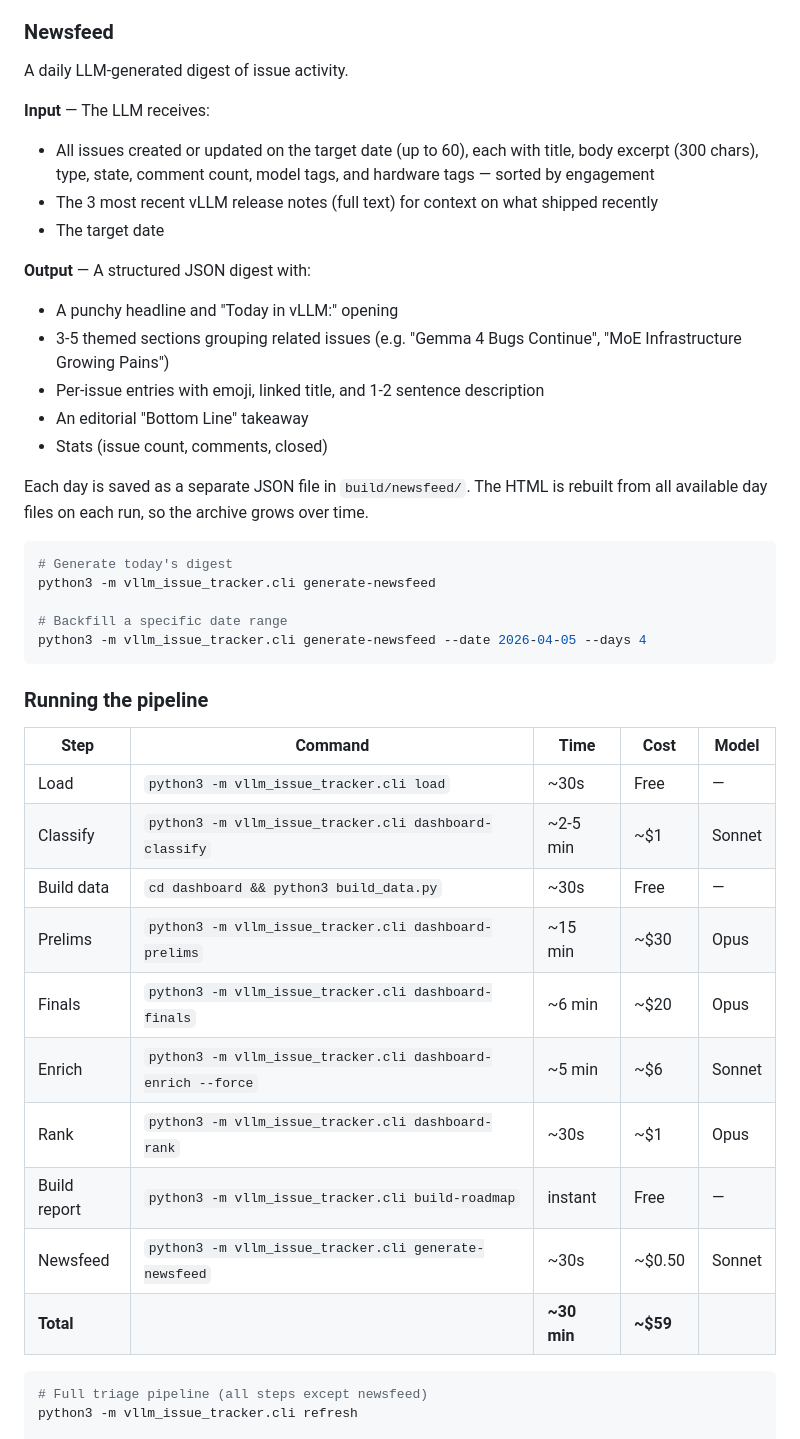
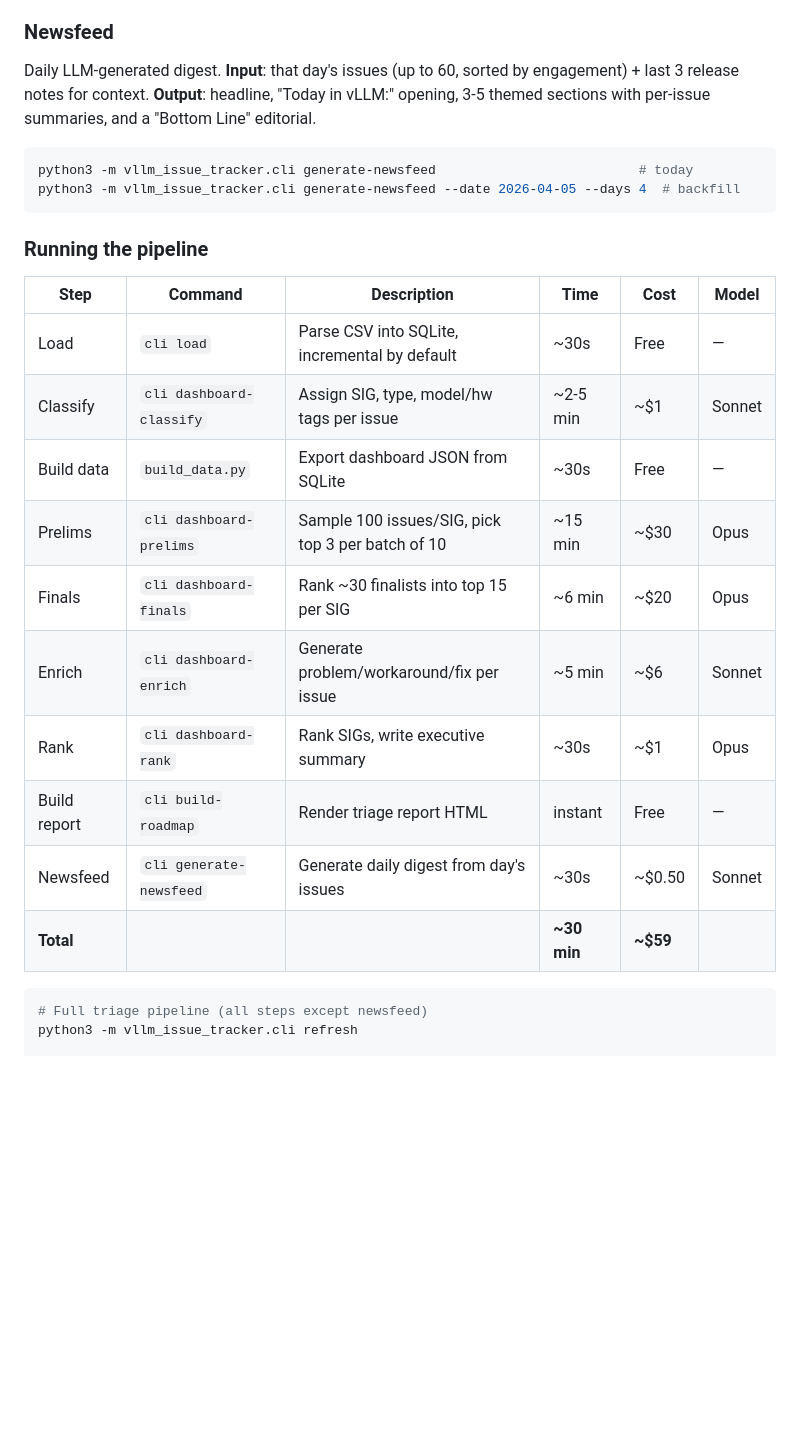
Before and after one commit to zlxi02/vllm-tracker, a Markdown page: README.md, the part around the change. Drawn GitHub-style; blank space fills up the shorter version.

Commit message:
README: concise newsfeed section, add descriptions to pipeline table
Co-Authored-By: Claude Opus 4.6 (1M context) <noreply@anthropic.com>

````diff
--- a/README.md
+++ b/README.md
@@ -56,44 +56,27 @@ The 100 selected issues are split into 10 batches of 10. LLM (Opus with extended
 
 ### Newsfeed
 
-A daily LLM-generated digest of issue activity.
-
-**Input** — The LLM receives:
-- All issues created or updated on the target date (up to 60), each with title, body excerpt (300 chars), type, state, comment count, model tags, and hardware tags — sorted by engagement
-- The 3 most recent vLLM release notes (full text) for context on what shipped recently
-- The target date
-
-**Output** — A structured JSON digest with:
-- A punchy headline and "Today in vLLM:" opening
-- 3-5 themed sections grouping related issues (e.g. "Gemma 4 Bugs Continue", "MoE Infrastructure Growing Pains")
-- Per-issue entries with emoji, linked title, and 1-2 sentence description
-- An editorial "Bottom Line" takeaway
-- Stats (issue count, comments, closed)
-
-Each day is saved as a separate JSON file in `build/newsfeed/`. The HTML is rebuilt from all available day files on each run, so the archive grows over time.
+Daily LLM-generated digest. **Input**: that day's issues (up to 60, sorted by engagement) + last 3 release notes for context. **Output**: headline, "Today in vLLM:" opening, 3-5 themed sections with per-issue summaries, and a "Bottom Line" editorial.
 
 ```bash
-# Generate today's digest
-python3 -m vllm_issue_tracker.cli generate-newsfeed
-
-# Backfill a specific date range
-python3 -m vllm_issue_tracker.cli generate-newsfeed --date 2026-04-05 --days 4
+python3 -m vllm_issue_tracker.cli generate-newsfeed                          # today
+python3 -m vllm_issue_tracker.cli generate-newsfeed --date 2026-04-05 --days 4  # backfill
 ```
 
 ### Running the pipeline
 
-| Step | Command | Time | Cost | Model |
-|------|---------|------|------|-------|
-| Load | `python3 -m vllm_issue_tracker.cli load` | ~30s | Free | — |
-| Classify | `python3 -m vllm_issue_tracker.cli dashboard-classify` | ~2-5 min | ~$1 | Sonnet |
-| Build data | `cd dashboard && python3 build_data.py` | ~30s | Free | — |
-| Prelims | `python3 -m vllm_issue_tracker.cli dashboard-prelims` | ~15 min | ~$30 | Opus |
-| Finals | `python3 -m vllm_issue_tracker.cli dashboard-finals` | ~6 min | ~$20 | Opus |
-| Enrich | `python3 -m vllm_issue_tracker.cli dashboard-enrich --force` | ~5 min | ~$6 | Sonnet |
-| Rank | `python3 -m vllm_issue_tracker.cli dashboard-rank` | ~30s | ~$1 | Opus |
-| Build report | `python3 -m vllm_issue_tracker.cli build-roadmap` | instant | Free | — |
-| Newsfeed | `python3 -m vllm_issue_tracker.cli generate-newsfeed` | ~30s | ~$0.50 | Sonnet |
-| **Total** | | **~30 min** | **~$59** | |
+| Step | Command | Description | Time | Cost | Model |
+|------|---------|-------------|------|------|-------|
+| Load | `cli load` | Parse CSV into SQLite, incremental by default | ~30s | Free | — |
+| Classify | `cli dashboard-classify` | Assign SIG, type, model/hw tags per issue | ~2-5 min | ~$1 | Sonnet |
+| Build data | `build_data.py` | Export dashboard JSON from SQLite | ~30s | Free | — |
+| Prelims | `cli dashboard-prelims` | Sample 100 issues/SIG, pick top 3 per batch of 10 | ~15 min | ~$30 | Opus |
+| Finals | `cli dashboard-finals` | Rank ~30 finalists into top 15 per SIG | ~6 min | ~$20 | Opus |
+| Enrich | `cli dashboard-enrich` | Generate problem/workaround/fix per issue | ~5 min | ~$6 | Sonnet |
+| Rank | `cli dashboard-rank` | Rank SIGs, write executive summary | ~30s | ~$1 | Opus |
+| Build report | `cli build-roadmap` | Render triage report HTML | instant | Free | — |
+| Newsfeed | `cli generate-newsfeed` | Generate daily digest from day's issues | ~30s | ~$0.50 | Sonnet |
+| **Total** | | | **~30 min** | **~$59** | |
 
 ```bash
 # Full triage pipeline (all steps except newsfeed)
````
